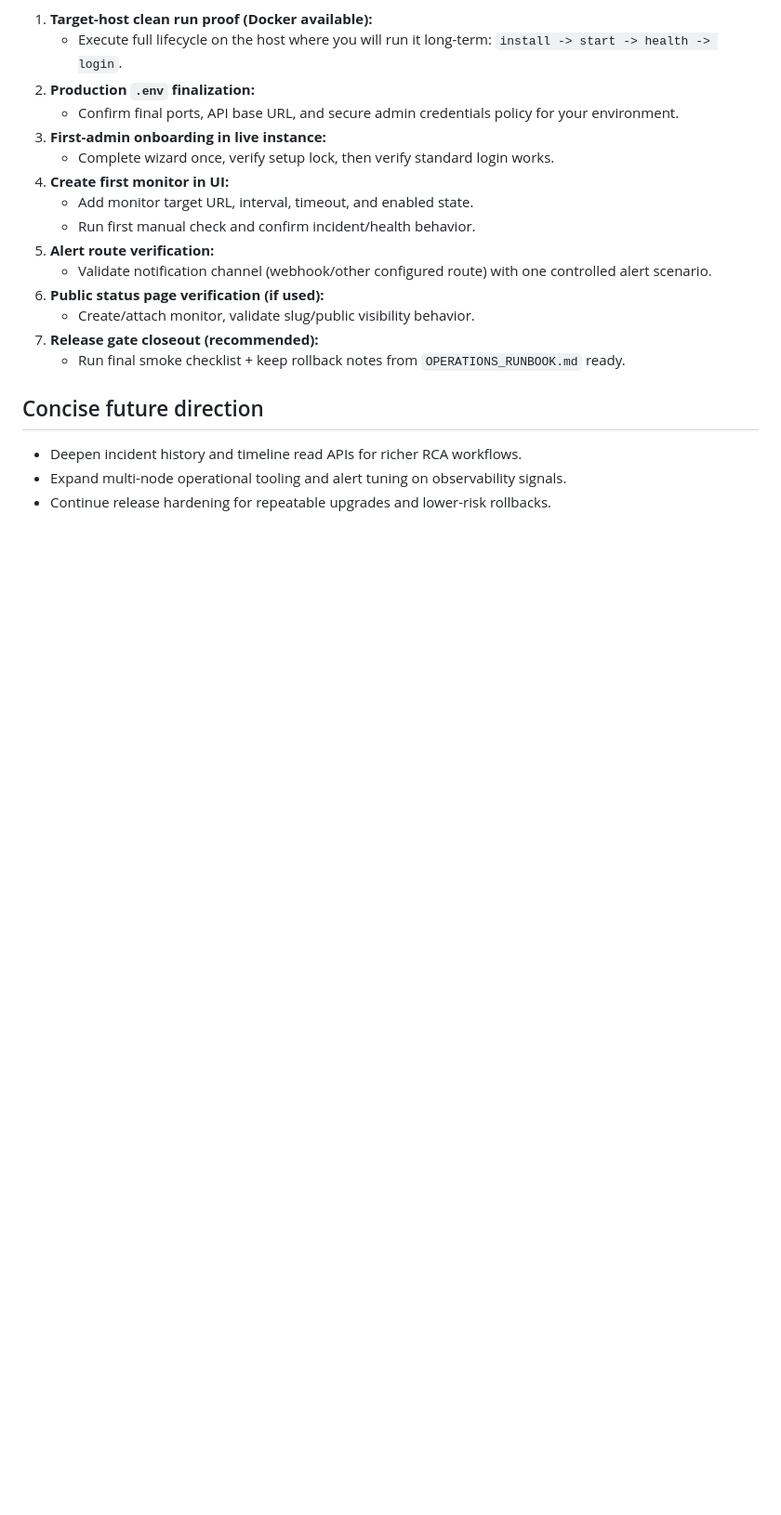
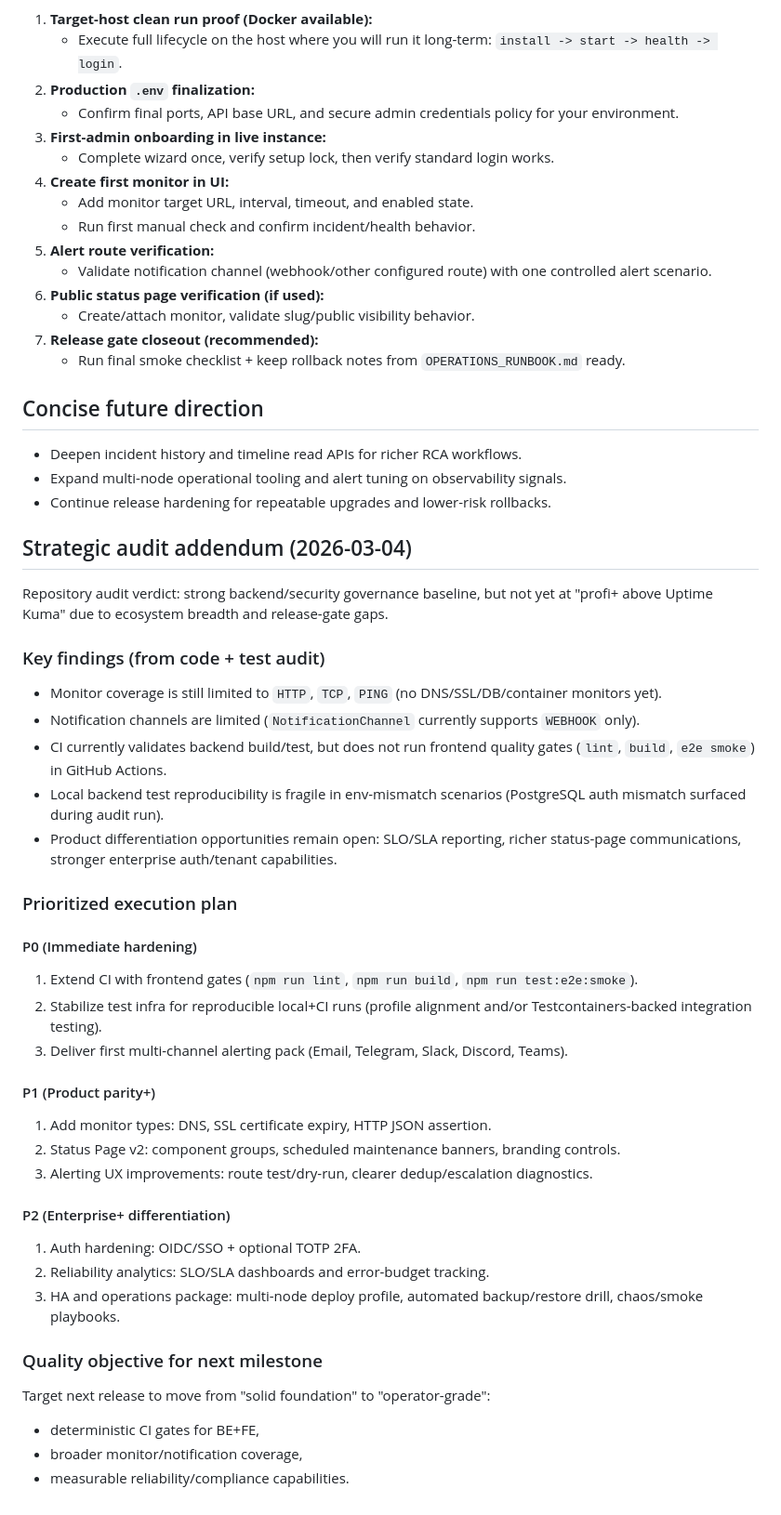
Before and after one commit to cg-stroj/open-pulse-checker, a Markdown page: ROADMAP.md, the part around the change. Shown at 93% size. Drawn GitHub-style; blank space fills up the shorter version.

Commit message:
docs(roadmap): add strategic audit addendum and prioritized execution plan

```diff
--- a/ROADMAP.md
+++ b/ROADMAP.md
@@ -95,3 +95,37 @@ The product features are delivered; remaining work is mainly **deployment/operat
 - Deepen incident history and timeline read APIs for richer RCA workflows.
 - Expand multi-node operational tooling and alert tuning on observability signals.
 - Continue release hardening for repeatable upgrades and lower-risk rollbacks.
+
+## Strategic audit addendum (2026-03-04)
+
+Repository audit verdict: strong backend/security governance baseline, but not yet at "profi+ above Uptime Kuma" due to ecosystem breadth and release-gate gaps.
+
+### Key findings (from code + test audit)
+- Monitor coverage is still limited to `HTTP`, `TCP`, `PING` (no DNS/SSL/DB/container monitors yet).
+- Notification channels are limited (`NotificationChannel` currently supports `WEBHOOK` only).
+- CI currently validates backend build/test, but does not run frontend quality gates (`lint`, `build`, `e2e smoke`) in GitHub Actions.
+- Local backend test reproducibility is fragile in env-mismatch scenarios (PostgreSQL auth mismatch surfaced during audit run).
+- Product differentiation opportunities remain open: SLO/SLA reporting, richer status-page communications, stronger enterprise auth/tenant capabilities.
+
+### Prioritized execution plan
+
+#### P0 (Immediate hardening)
+1. Extend CI with frontend gates (`npm run lint`, `npm run build`, `npm run test:e2e:smoke`).
+2. Stabilize test infra for reproducible local+CI runs (profile alignment and/or Testcontainers-backed integration testing).
+3. Deliver first multi-channel alerting pack (Email, Telegram, Slack, Discord, Teams).
+
+#### P1 (Product parity+)
+1. Add monitor types: DNS, SSL certificate expiry, HTTP JSON assertion.
+2. Status Page v2: component groups, scheduled maintenance banners, branding controls.
+3. Alerting UX improvements: route test/dry-run, clearer dedup/escalation diagnostics.
+
+#### P2 (Enterprise+ differentiation)
+1. Auth hardening: OIDC/SSO + optional TOTP 2FA.
+2. Reliability analytics: SLO/SLA dashboards and error-budget tracking.
+3. HA and operations package: multi-node deploy profile, automated backup/restore drill, chaos/smoke playbooks.
+
+### Quality objective for next milestone
+Target next release to move from "solid foundation" to "operator-grade":
+- deterministic CI gates for BE+FE,
+- broader monitor/notification coverage,
+- measurable reliability/compliance capabilities.
```
